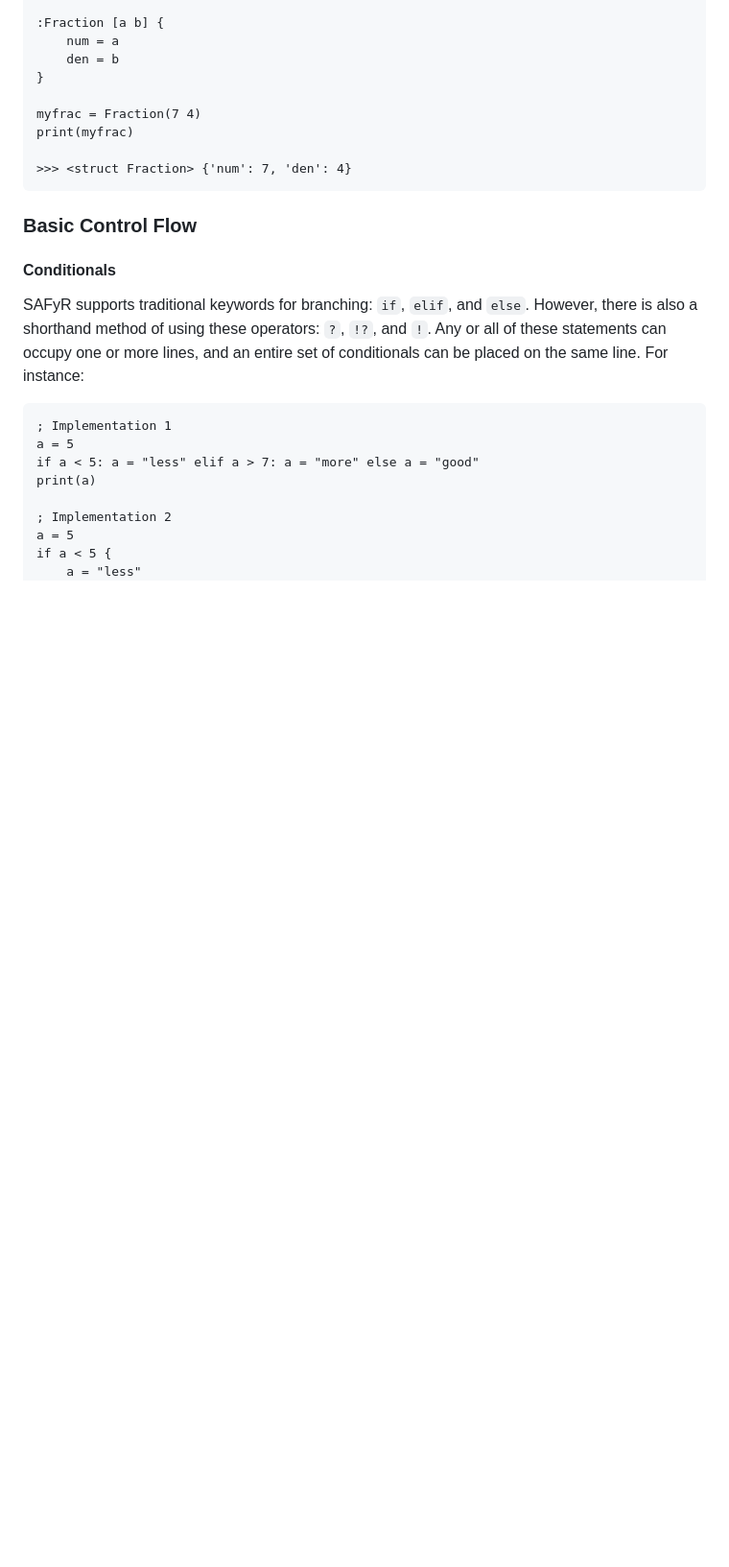
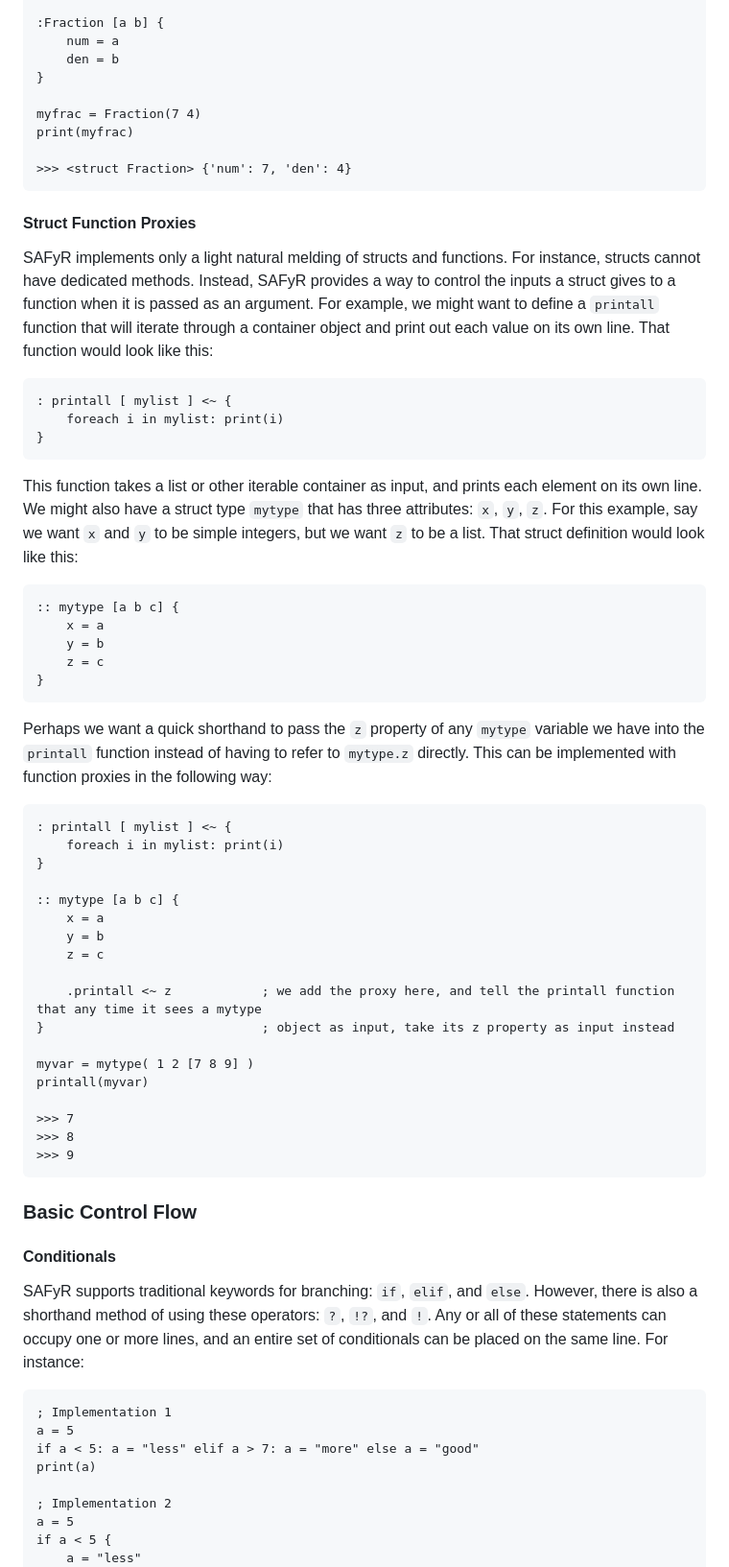
Before and after one commit to shepherdp/SAFyR_dev, a Markdown page: README.md, the part around the change. Shown at 96% size. Drawn GitHub-style; blank space fills up the shorter version.

```diff
--- a/README.md
+++ b/README.md
@@ -140,6 +140,43 @@ Structs in SAFyR are, in their simplest form, collections of variables just like
 
     >>> <struct Fraction> {'num': 7, 'den': 4}
 
+#### Struct Function Proxies
+
+SAFyR implements only a light natural melding of structs and functions.  For instance, structs cannot have dedicated methods.  Instead, SAFyR provides a way to control the inputs a struct gives to a function when it is passed as an argument.  For example, we might want to define a `printall` function that will iterate through a container object and print out each value on its own line.  That function would look like this:
+
+    : printall [ mylist ] <~ {
+        foreach i in mylist: print(i)
+    }
+
+This function takes a list or other iterable container as input, and prints each element on its own line.  We might also have a struct type `mytype` that has three attributes: `x`, `y`, `z`.  For this example, say we want `x` and `y` to be simple integers, but we want `z` to be a list.  That struct definition would look like this:
+
+    :: mytype [a b c] {
+        x = a
+        y = b
+        z = c
+    }
+
+Perhaps we want a quick shorthand to pass the `z` property of any `mytype` variable we have into the `printall` function instead of having to refer to `mytype.z` directly.  This can be implemented with function proxies in the following way:
+
+    : printall [ mylist ] <~ {
+        foreach i in mylist: print(i)
+    }
+
+    :: mytype [a b c] {
+        x = a
+        y = b
+        z = c
+
+        .printall <~ z            ; we add the proxy here, and tell the printall function that any time it sees a mytype
+    }                             ; object as input, take its z property as input instead
+
+    myvar = mytype( 1 2 [7 8 9] )
+    printall(myvar)
+
+    >>> 7
+    >>> 8
+    >>> 9
+
 ### Basic Control Flow
 
 #### Conditionals
```
